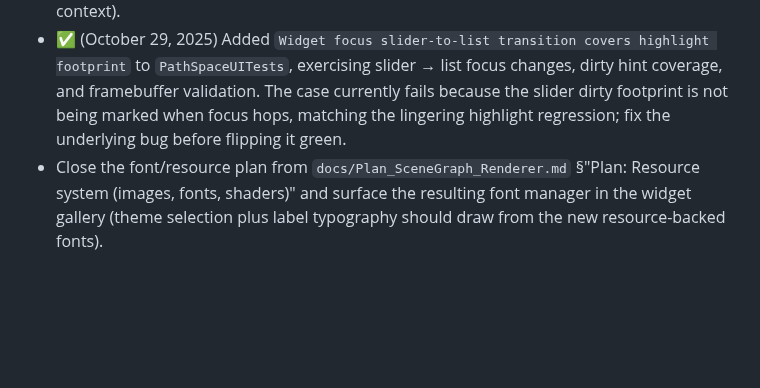
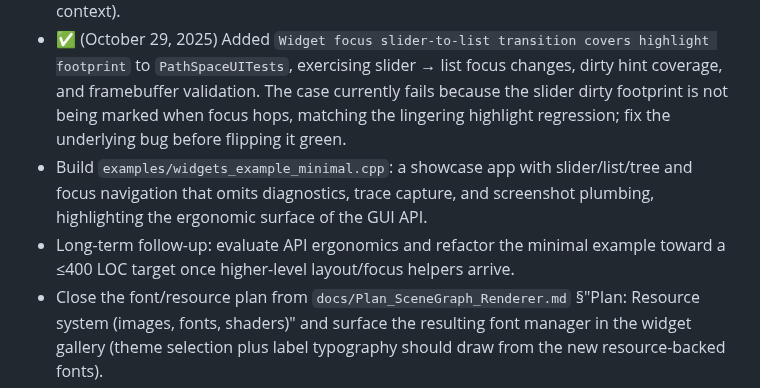
Before and after one commit to ChristofferGreen/PathSpace, a Markdown page: docs/Plan_SceneGraph_Implementation.md, the part around the change. Drawn GitHub-style; blank space fills up the shorter version.

Commit message:
docs(ui): outline minimal widgets example rollout

```diff
--- a/docs/Plan_SceneGraph_Implementation.md
+++ b/docs/Plan_SceneGraph_Implementation.md
@@ -23,6 +23,8 @@
 ## Task Backlog
 - ✅ (October 28, 2025) Wrapped every widget preview in `examples/widgets_example.cpp` with horizontal/vertical stack containers so the gallery reflows as the window resizes; reused the layout helpers landed in the stack container milestone (see archive doc for context).
 - ✅ (October 29, 2025) Added `Widget focus slider-to-list transition covers highlight footprint` to `PathSpaceUITests`, exercising slider → list focus changes, dirty hint coverage, and framebuffer validation. The case currently fails because the slider dirty footprint is not being marked when focus hops, matching the lingering highlight regression; fix the underlying bug before flipping it green.
+- Build `examples/widgets_example_minimal.cpp`: a showcase app with slider/list/tree and focus navigation that omits diagnostics, trace capture, and screenshot plumbing, highlighting the ergonomic surface of the GUI API.
+- Long-term follow-up: evaluate API ergonomics and refactor the minimal example toward a ≤400 LOC target once higher-level layout/focus helpers arrive.
 - Close the font/resource plan from `docs/Plan_SceneGraph_Renderer.md` §"Plan: Resource system (images, fonts, shaders)" and surface the resulting font manager in the widget gallery (theme selection plus label typography should draw from the new resource-backed fonts).
 - Enhance `examples/paint_example.cpp` with palette buttons (red, green, blue, yellow, purple, orange, etc.) and a brush-size slider routed through the widget bindings so live demos can tweak stroke color and width without code changes.
 - Add widget action callbacks: allow attaching callable/lambda payloads to widget paths so pressing a button can immediately invoke application logic (hook into reducers/ops schema without bespoke polling).
```
